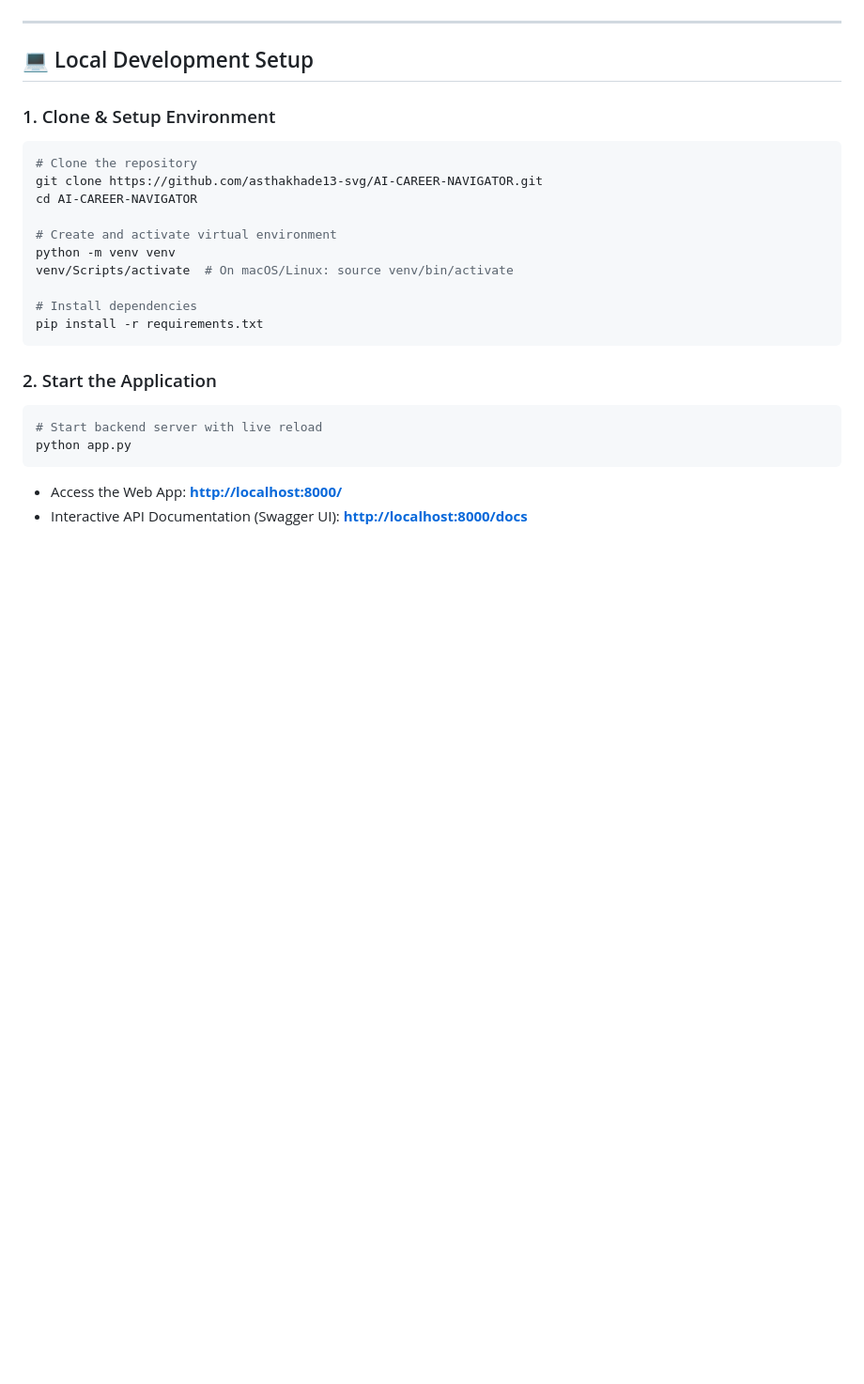
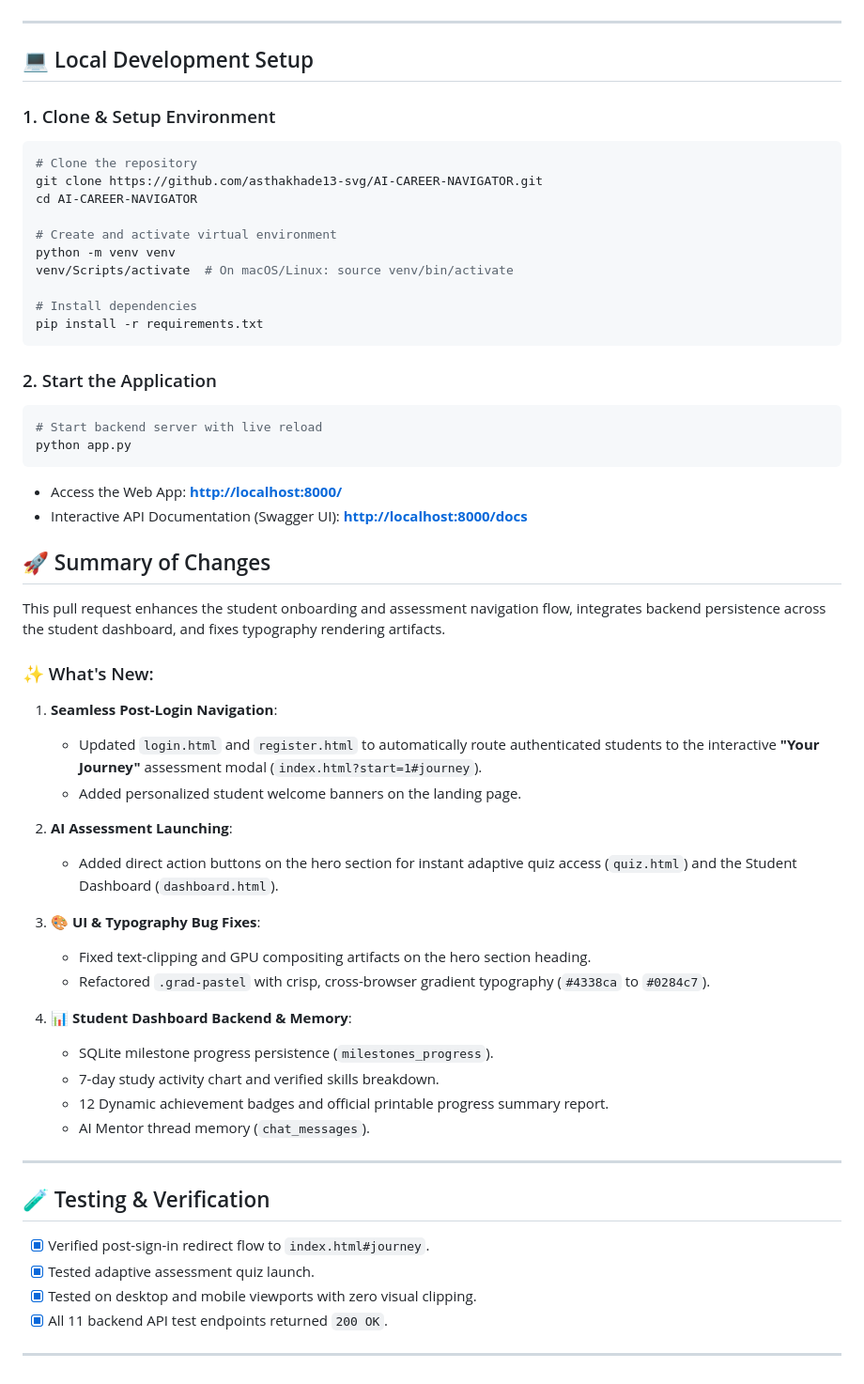
Before and after one commit to asthakhade13-svg/AI-CAREER-NAVIGATOR, a Markdown page: README.md, the part around the change. Shown at 94% size. Drawn GitHub-style; blank space fills up the shorter version.

Commit message:
Enhance student onboarding and assessment flow
This pull request enhances the student onboarding and assessment navigation flow, integrates backend persistence across the student dashboard, and fixes typography rendering artifacts.

````diff
--- a/README.md
+++ b/README.md
@@ -130,3 +130,36 @@ python app.py
 ```
 * Access the Web App: **[http://localhost:8000/](http://localhost:8000/)**
 * Interactive API Documentation (Swagger UI): **[http://localhost:8000/docs](http://localhost:8000/docs)**
+
+
+## 🚀 Summary of Changes
+
+This pull request enhances the student onboarding and assessment navigation flow, integrates backend persistence across the student dashboard, and fixes typography rendering artifacts.
+
+### ✨ What's New:
+1. **Seamless Post-Login Navigation**:
+   - Updated `login.html` and `register.html` to automatically route authenticated students to the interactive **"Your Journey"** assessment modal (`index.html?start=1#journey`).
+   - Added personalized student welcome banners on the landing page.
+
+2. **AI Assessment Launching**:
+   - Added direct action buttons on the hero section for instant adaptive quiz access (`quiz.html`) and the Student Dashboard (`dashboard.html`).
+
+3. **🎨 UI & Typography Bug Fixes**:
+   - Fixed text-clipping and GPU compositing artifacts on the hero section heading.
+   - Refactored `.grad-pastel` with crisp, cross-browser gradient typography (`#4338ca` to `#0284c7`).
+
+4. **📊 Student Dashboard Backend & Memory**:
+   - SQLite milestone progress persistence (`milestones_progress`).
+   - 7-day study activity chart and verified skills breakdown.
+   - 12 Dynamic achievement badges and official printable progress summary report.
+   - AI Mentor thread memory (`chat_messages`).
+
+---
+
+## 🧪 Testing & Verification
+- [x] Verified post-sign-in redirect flow to `index.html#journey`.
+- [x] Tested adaptive assessment quiz launch.
+- [x] Tested on desktop and mobile viewports with zero visual clipping.
+- [x] All 11 backend API test endpoints returned `200 OK`.
+
+---
````
